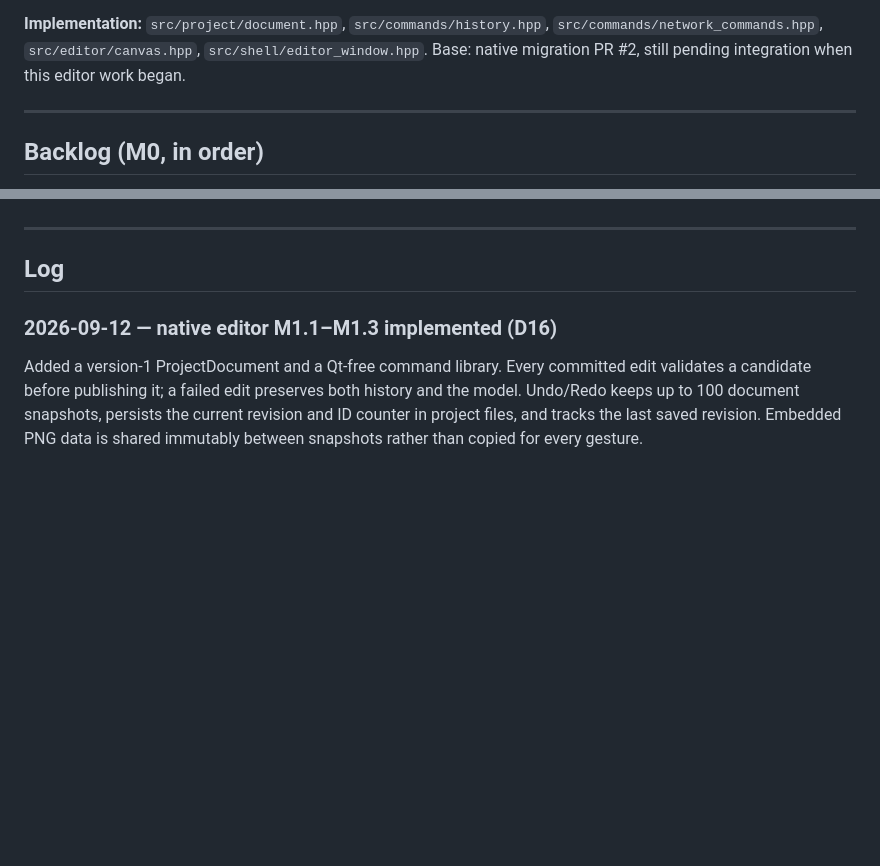
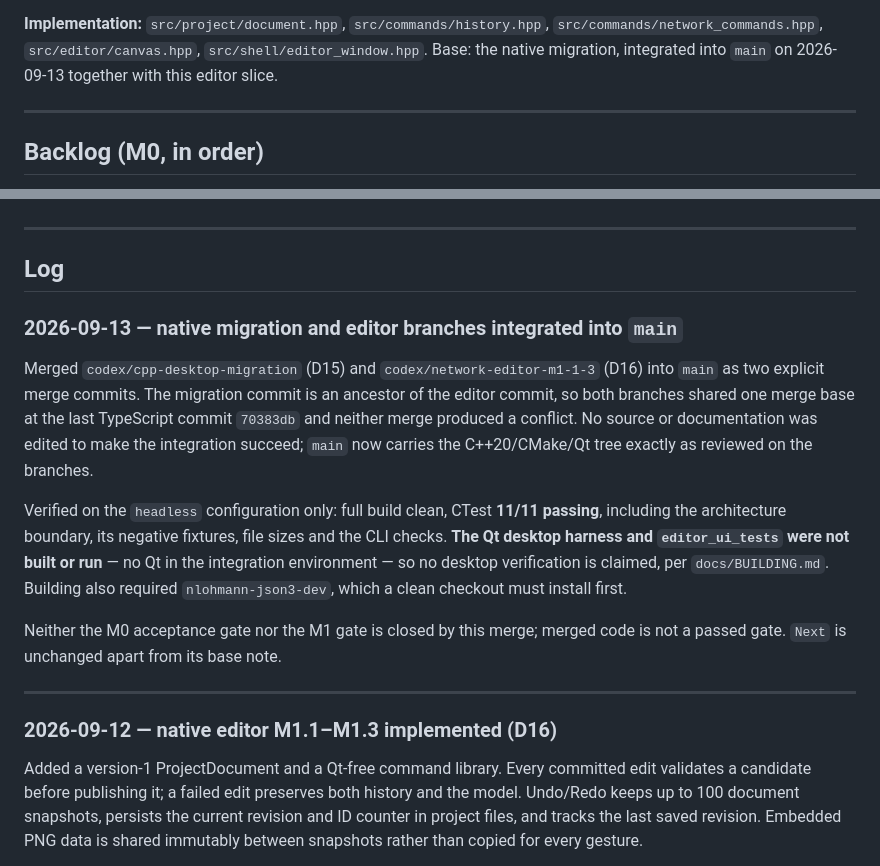
Before and after one commit to Warissakorn/trafficsim, a Markdown page: docs/PROGRESS.md, 2 parts joined by grey strips. GitHub-like rendering; blank space fills up the shorter version.

Commit message:
docs: record the branch integration in PROGRESS
Log the 2026-09-13 merge of the native migration (D15) and the M1.1-M1.3
editor (D16) into main, with what was verified (headless CTest 11/11) and
what was not (Qt desktop harness and editor UI tests). Correct the stale
Next base note that still described the migration as pending integration.

Co-Authored-By: Claude Opus 5 <noreply@anthropic.com>
Claude-Session: https://claude.ai/code/session_01Snp8zTWU1FCPHYuDuu2mgq

```diff
--- a/docs/PROGRESS.md
+++ b/docs/PROGRESS.md
@@ -24,7 +24,8 @@ long.
 
 **Implementation:** `src/project/document.hpp`, `src/commands/history.hpp`,
 `src/commands/network_commands.hpp`, `src/editor/canvas.hpp`, `src/shell/editor_window.hpp`.
-Base: native migration PR #2, still pending integration when this editor work began.
+Base: the native migration, integrated into `main` on 2026-09-13 together with this
+editor slice.
 
 ---
 
@@ -89,6 +90,26 @@ Non-obvious choices **and the reasoning**. Without the reasoning a later session
 ---
 
 ## Log
+
+### 2026-09-13 — native migration and editor branches integrated into `main`
+
+Merged `codex/cpp-desktop-migration` (D15) and `codex/network-editor-m1-1-3` (D16) into
+`main` as two explicit merge commits. The migration commit is an ancestor of the editor
+commit, so both branches shared one merge base at the last TypeScript commit `70383db`
+and neither merge produced a conflict. No source or documentation was edited to make the
+integration succeed; `main` now carries the C++20/CMake/Qt tree exactly as reviewed on
+the branches.
+
+Verified on the `headless` configuration only: full build clean, CTest **11/11 passing**,
+including the architecture boundary, its negative fixtures, file sizes and the CLI checks.
+**The Qt desktop harness and `editor_ui_tests` were not built or run** — no Qt in the
+integration environment — so no desktop verification is claimed, per `docs/BUILDING.md`.
+Building also required `nlohmann-json3-dev`, which a clean checkout must install first.
+
+Neither the M0 acceptance gate nor the M1 gate is closed by this merge; merged code is
+not a passed gate. `Next` is unchanged apart from its base note.
+
+---
 
 ### 2026-09-12 — native editor M1.1–M1.3 implemented (D16)
 
```
